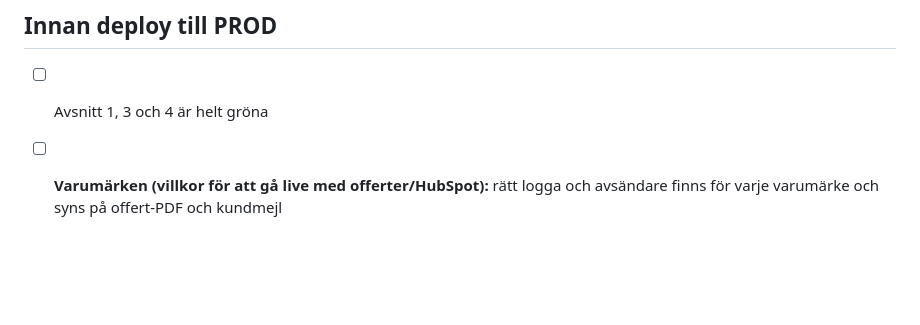
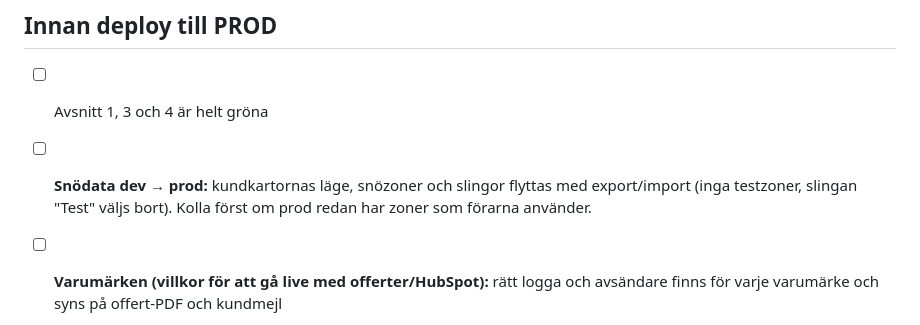
Before and after one commit to Lellel/Tidrapport---dev, a Markdown page: TESTLISTA.md, the part around the change. GitHub-like rendering; blank space fills up the shorter version.

Commit message:
Prodlistan: flytta snödata (kundkartor, zoner, slingor) från dev till prod
Co-Authored-By: Claude Opus 5.5 <noreply@anthropic.com>

```diff
--- a/TESTLISTA.md
+++ b/TESTLISTA.md
@@ -475,6 +475,7 @@ I den här appen är Blacksta spärrat för alla utom admin på LPV tills datan
 ## Innan deploy till PROD
 
 - [ ] Avsnitt 1, 3 och 4 är helt gröna
+- [ ] **Snödata dev → prod:** kundkartornas läge, snözoner och slingor flyttas med export/import (inga testzoner, slingan "Test" väljs bort). Kolla först om prod redan har zoner som förarna använder.
 - [ ] **Varumärken (villkor för att gå live med offerter/HubSpot):** rätt logga och avsändare finns för varje varumärke och syns på offert-PDF och kundmejl
   - [x] Loggor levererade (LPV, Fasadmålarna, Linjemålarna, Klaryta) – ligger i `loggor/`
   - [ ] Skicka en offert per varumärke till dig själv: rätt logga i PDF, mejl (överst) och på kundsidan; avsändare och ämne med varumärkets namn
```
